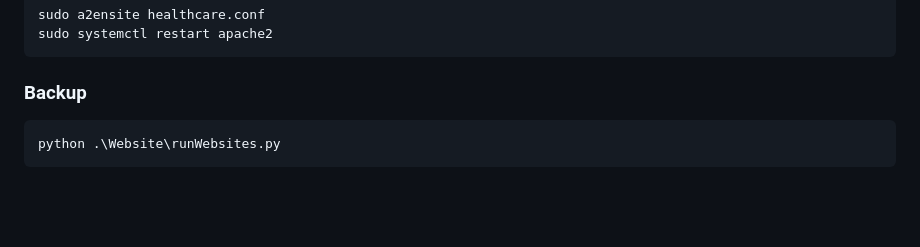
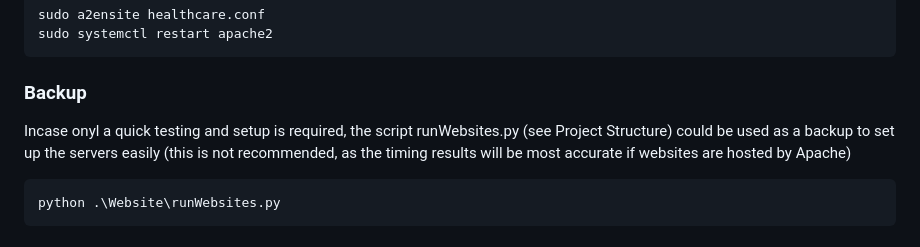
Before and after one commit to MidanLP/Opacity-Case-Study, a Markdown page: README.md, the part around the change. GitHub-like rendering; blank space fills up the shorter version.

````diff
--- a/README.md
+++ b/README.md
@@ -118,6 +118,8 @@ sudo systemctl restart apache2
 ```
 
 ### Backup
+Incase onyl a quick testing and setup is required, the script runWebsites.py (see Project Structure) could be used as a backup to set up the servers easily
+(this is not recommended, as the timing results will be most accurate if websites are hosted by Apache)
 ```
 python .\Website\runWebsites.py
 ```
````
